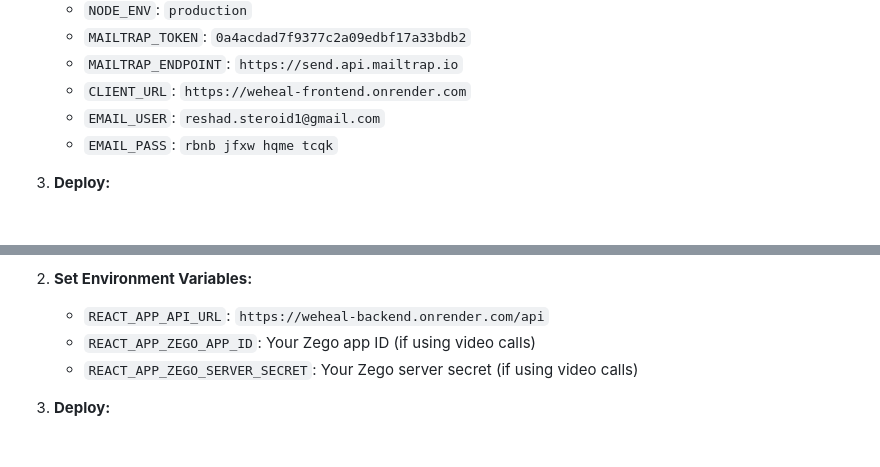
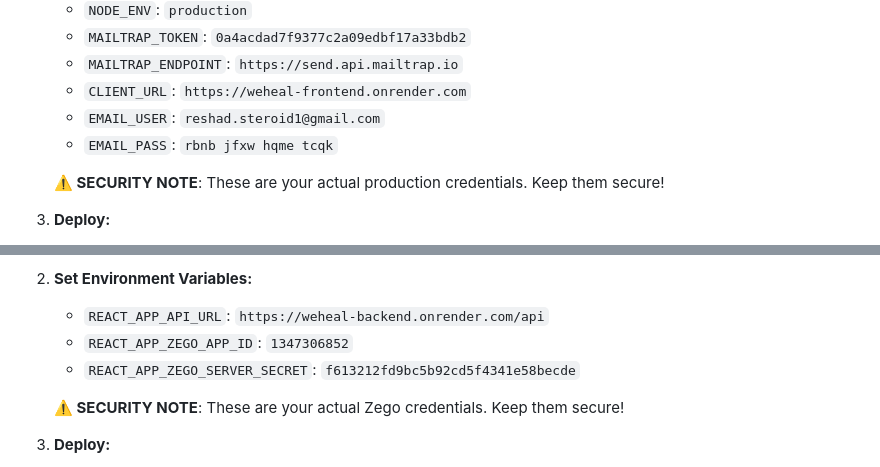
Before and after one commit to Reshad-Ul-Karim/WeHeal-deploy-production, a Markdown page: DEPLOYMENT.md, 2 parts joined by grey strips. Rendered like a GitHub page; blank space fills up the shorter version.

```diff
--- a/DEPLOYMENT.md
+++ b/DEPLOYMENT.md
@@ -31,6 +32,8 @@
    - `EMAIL_USER`: `reshad.steroid1@gmail.com`
    - `EMAIL_PASS`: `rbnb jfxw hqme tcqk`
 
+   **⚠️ SECURITY NOTE**: These are your actual production credentials. Keep them secure!
+
 3. **Deploy:**
    - Click "Create Web Service"
    - Wait for the build to complete
@@ -50,8 +53,10 @@
 
 2. **Set Environment Variables:**
    - `REACT_APP_API_URL`: `https://weheal-backend.onrender.com/api`
-   - `REACT_APP_ZEGO_APP_ID`: Your Zego app ID (if using video calls)
-   - `REACT_APP_ZEGO_SERVER_SECRET`: Your Zego server secret (if using video calls)
+   - `REACT_APP_ZEGO_APP_ID`: `1347306852`
+   - `REACT_APP_ZEGO_SERVER_SECRET`: `f613212fd9bc5b92cd5f4341e58becde`
+
+   **⚠️ SECURITY NOTE**: These are your actual Zego credentials. Keep them secure!
 
 3. **Deploy:**
    - Click "Create Static Site"
```
Also changed, not shown: other parts of DEPLOYMENT.md (+19 -2 lines).
